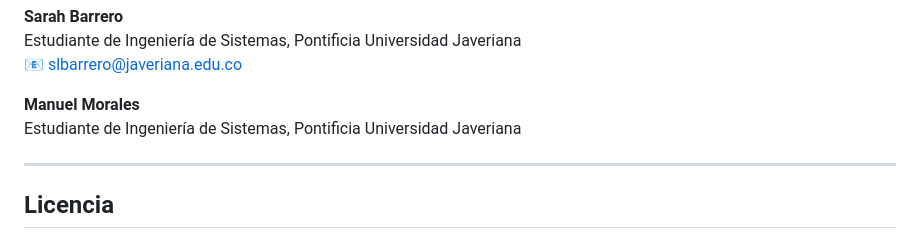
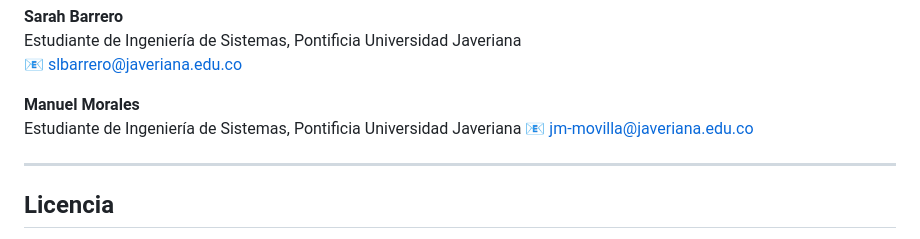
Before and after one commit to puj-course/FIS_2610_3513_G5, a Markdown page: README.md, the part around the change. Drawn GitHub-style.

Commit message:
Add email contact for Manuel Morales

```diff
--- a/README.md
+++ b/README.md
@@ -440,6 +440,7 @@ Estudiante de Ingeniería de Sistemas, Pontificia Universidad Javeriana
 
 **Manuel Morales**
 Estudiante de Ingeniería de Sistemas, Pontificia Universidad Javeriana
+📧 [jm-movilla@javeriana.edu.co](mailto:jm-movilla@javeriana.edu.co)
 
 ---
 
```
